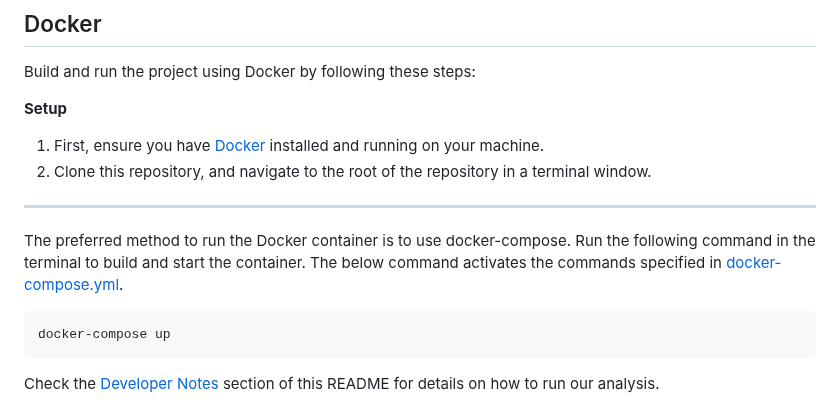
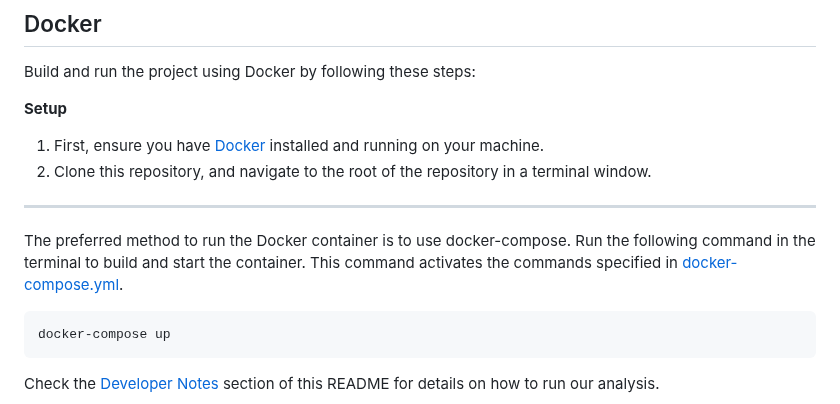
Before and after one commit to jjadeb/DSCI310_Group-12_Credit-Risk-Classification, a Markdown page: README.md, the part around the change. Rendered like a GitHub page.

Commit message:
Update README.md - small wording edit

````diff
--- a/README.md
+++ b/README.md
@@ -37,7 +37,7 @@ Build and run the project using Docker by following these steps:
 1. First, ensure you have [Docker](https://www.docker.com/products/docker-desktop/) installed and running on your machine.
 2. Clone this repository, and navigate to the root of the repository in a terminal window.
 --------------------------------------
-The preferred method to run the Docker container is to use docker-compose. Run the following command in the terminal to build and start the container. The below command activates the commands specified in [docker-compose.yml](docker-compose.yml).
+The preferred method to run the Docker container is to use docker-compose. Run the following command in the terminal to build and start the container. This command activates the commands specified in [docker-compose.yml](docker-compose.yml).
 
 ```bash
 docker-compose up
````
